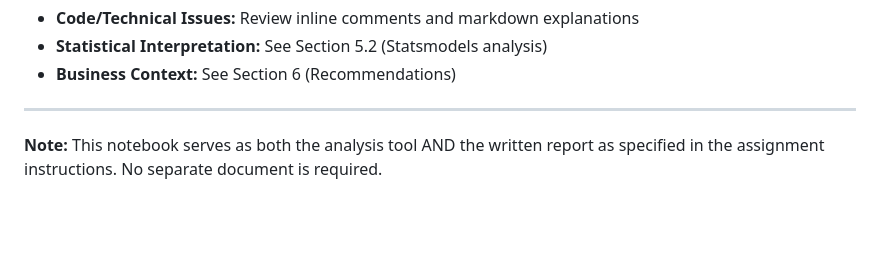
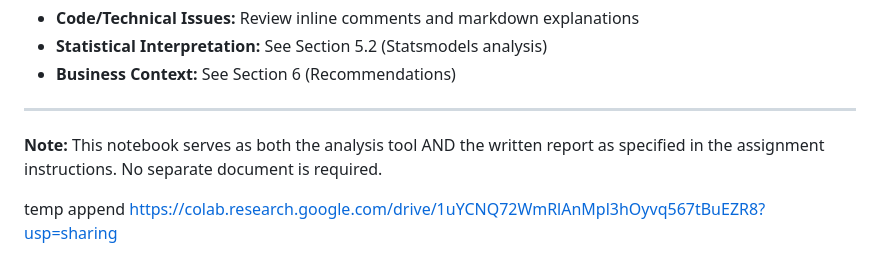
Before and after one commit to Kartavya-Jharwal/Kartavya_Business_Analytics2025, a Markdown page: A2/README_A2.md, the part around the change. Drawn GitHub-style; blank space fills up the shorter version.

Commit message:
temp add

```diff
--- a/A2/README_A2.md
+++ b/A2/README_A2.md
@@ -254,3 +254,7 @@ For questions about:
 ---
 
 **Note:** This notebook serves as both the analysis tool AND the written report as specified in the assignment instructions. No separate document is required.
+
+
+temp append
+https://colab.research.google.com/drive/1uYCNQ72WmRlAnMpl3hOyvq567tBuEZR8?usp=sharing
```
